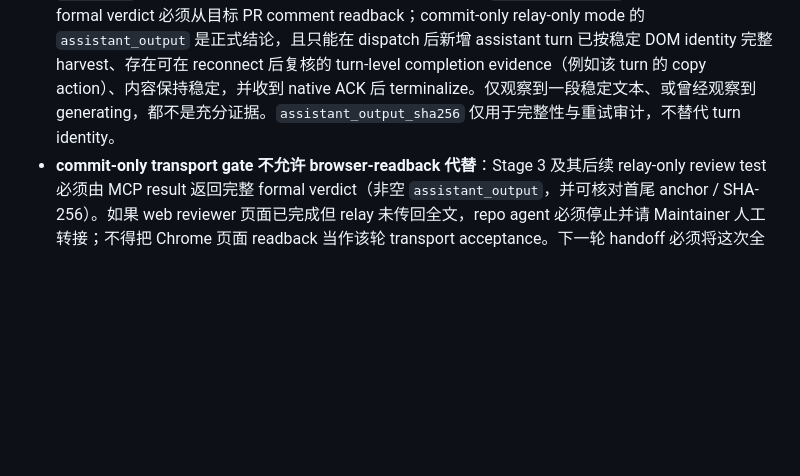
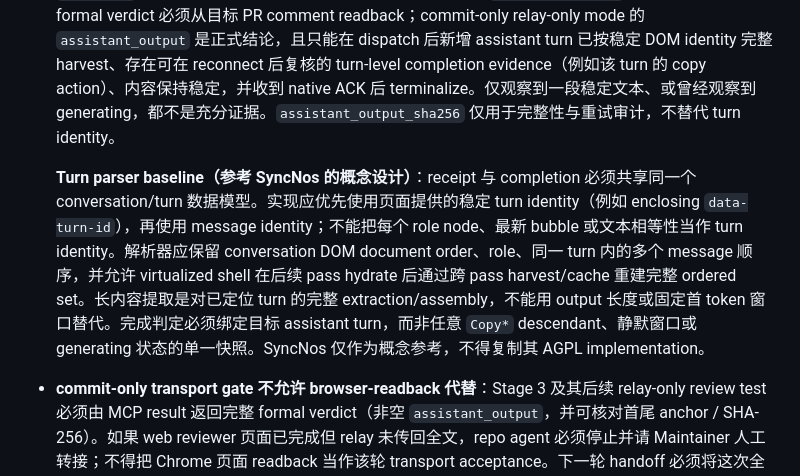
Before and after one commit to shanernerak-dev/codex-web-review-relay, a Markdown page: docs/agent_conventions.md, the part around the change. GitHub-like rendering; blank space fills up the shorter version.

```diff
--- a/docs/agent_conventions.md
+++ b/docs/agent_conventions.md
@@ -59,6 +59,8 @@
 - **同 fingerprint 重试幂等**：active 则加入现有等待；terminal 则立即返回存储结果。
 - **手动恢复**：仅 `recover_review(handoff_path, confirm_unsent=true)` 可在 terminal `MISMATCH` 后重 dispatch，一次性，须确认原消息未发送。
 - **`TURN_IDLE`**：表示浏览器 transport completion。PR mode 的 `assistant_output` 只应是非空短确认，formal verdict 必须从目标 PR comment readback；commit-only relay-only mode 的 `assistant_output` 是正式结论，且只能在 dispatch 后新增 assistant turn 已按稳定 DOM identity 完整 harvest、存在可在 reconnect 后复核的 turn-level completion evidence（例如该 turn 的 copy action）、内容保持稳定，并收到 native ACK 后 terminalize。仅观察到一段稳定文本、或曾经观察到 generating，都不是充分证据。`assistant_output_sha256` 仅用于完整性与重试审计，不替代 turn identity。
+
+  **Turn parser baseline（参考 SyncNos 的概念设计）**：receipt 与 completion 必须共享同一个 conversation/turn 数据模型。实现应优先使用页面提供的稳定 turn identity（例如 enclosing `data-turn-id`），再使用 message identity；不能把每个 role node、最新 bubble 或文本相等性当作 turn identity。解析器应保留 conversation DOM document order、role、同一 turn 内的多个 message 顺序，并允许 virtualized shell 在后续 pass hydrate 后通过跨 pass harvest/cache 重建完整 ordered set。长内容提取是对已定位 turn 的完整 extraction/assembly，不能用 output 长度或固定首 token 窗口替代。完成判定必须绑定目标 assistant turn，而非任意 `Copy*` descendant、静默窗口或 generating 状态的单一快照。SyncNos 仅作为概念参考，不得复制其 AGPL implementation。
 - **commit-only transport gate 不允许 browser-readback 代替**：Stage 3 及其后续 relay-only review test 必须由 MCP result 返回完整 formal verdict（非空 `assistant_output`，并可核对首尾 anchor / SHA-256）。如果 web reviewer 页面已完成但 relay 未传回全文，repo agent 必须停止并请 Maintainer 人工转接；不得把 Chrome 页面 readback 当作该轮 transport acceptance。下一轮 handoff 必须将这次全文传输失败列为首要问题与验收项。
 - **单绑定状态机**：extension 全局只允许一个 manually armed ChatGPT tab 和一个 active job。已 armed 时再次 Arm 返回 `SESSION_ALREADY_ARMED`；active job 期间 Arm / Disarm 分别返回 `ACTIVE_JOB_ARM_FORBIDDEN` / `ACTIVE_JOB_DISARM_FORBIDDEN`，不能覆盖或清除 `activeJobId`。armed tab 关闭、导航、conversation identity 改变或 page binding drift 时，旧 binding 立即停止接收 lifecycle；若有 active job则报告 `SESSION_LOST`，随后进入 `DISARMED` 并要求 manual re-arm。native port reconnect 只能恢复同一 persisted binding，不得隐式切换 tab、conversation 或 job。content script 收到 lifecycle `{ok:false}` 时不得停止 observer，必须继续重试或进入 recovery。
 - **失败先取日志证据**：transport diagnostic event 由 extension/content script 经 Native Messaging 发送给 native host，并写入 config 指定的固定 JSONL 文件。默认 `info` 保留 request/native delivery/ACK 边界；buffered event 必须携带 source timestamp、sequence、event ID、binding generation 与 document identity。诊断 I/O 严格 best-effort，不得阻断 transport；stale sender 拒绝，重复 event ID 幂等。字段只允许合同声明的 primitive，禁止 nested object/array；不得写 bearer token、cookie、envelope/handoff 正文或完整对话/output。全文传输失败后先调用 `get_review_diagnostics(job_id=...)`，再决定修复；不得仅由 job phase 猜测 DOM、port 或 ACK 失败位置。
```
Also changed, not shown: discuss/relay_generality_spec.md (+29 -1 lines), docs/reference-architecture-audit.md (+3 -1 lines).
